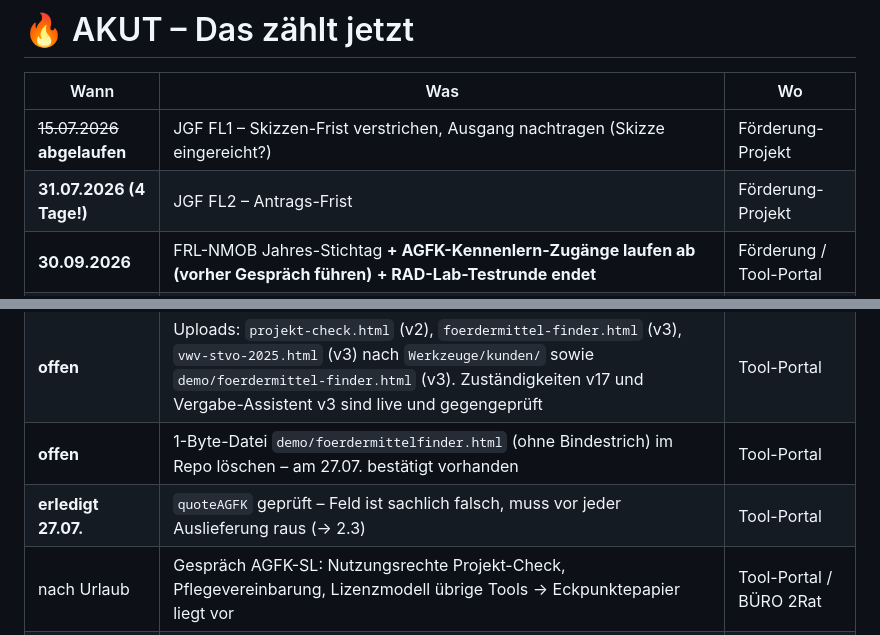
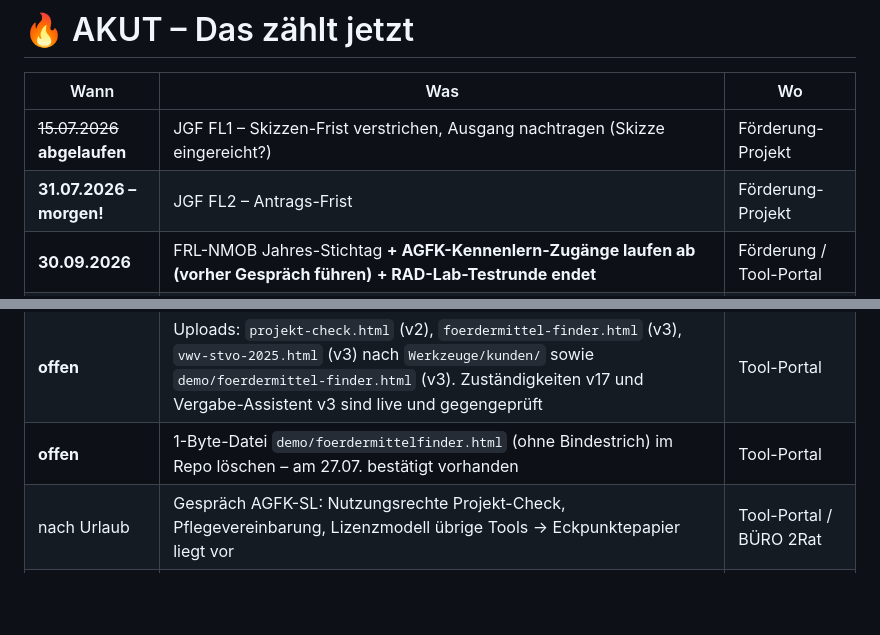
Before and after one commit to 2Rat/2Rat.github.io, a Markdown page: Werkzeuge/privat/projektverzeichnis.md, 2 parts joined by grey strips. Rendered like a GitHub page; blank space fills up the shorter version.

```diff
--- a/Werkzeuge/privat/projektverzeichnis.md
+++ b/Werkzeuge/privat/projektverzeichnis.md
@@ -18,7 +18,7 @@
 | Wann | Was | Wo |
 |---|---|---|
 | ~~15.07.2026~~ **abgelaufen** | JGF FL1 – Skizzen-Frist verstrichen, Ausgang nachtragen (Skizze eingereicht?) | Förderung-Projekt |
-| **31.07.2026 (4 Tage!)** | JGF FL2 – Antrags-Frist | Förderung-Projekt |
+| **31.07.2026 – morgen!** | JGF FL2 – Antrags-Frist | Förderung-Projekt |
 | **30.09.2026** | FRL-NMOB Jahres-Stichtag **+ AGFK-Kennenlern-Zugänge laufen ab (vorher Gespräch führen)** **+ RAD-Lab-Testrunde endet** | Förderung / Tool-Portal |
 | prüfen | RadPlan Pro: 19.07.-Deployment (JSON-Pipeline) erfolgt – ist die Login-bereinigte Version mit drin? | RadPlan-Projekt |
 | prüfen | Rotierte Codes (Kommandozentrale + RadPlan): Werte stehen vermutlich in den Chats der jeweiligen Claude-Projekte (Tool-Portal / RadPlan Pro) → dort raussuchen und in den **Passwortmanager** übertragen, bevor die 30-Tage-Session abläuft | Tool-Portal / RadPlan |
@@ -26,7 +26,6 @@
 | **jetzt** | Projekt-Check: Freigabe für **Referenznennung + Zitate** aus der Testrunde bei der AGFK-SL einholen – solange die Testphase läuft, ist es eine Formsache | Tool-Portal |
 | **offen** | Uploads: `projekt-check.html` (v2), `foerdermittel-finder.html` (v3), `vwv-stvo-2025.html` (v3) nach `Werkzeuge/kunden/` sowie `demo/foerdermittel-finder.html` (v3). Zuständigkeiten v17 und Vergabe-Assistent v3 sind live und gegengeprüft | Tool-Portal |
 | **offen** | 1-Byte-Datei `demo/foerdermittelfinder.html` (ohne Bindestrich) im Repo löschen – am 27.07. bestätigt vorhanden | Tool-Portal |
-| **erledigt 27.07.** | `quoteAGFK` geprüft – Feld ist sachlich falsch, muss vor jeder Auslieferung raus (→ 2.3) | Tool-Portal |
 | nach Urlaub | Gespräch AGFK-SL: Nutzungsrechte Projekt-Check, Pflegevereinbarung, Lizenzmodell übrige Tools → Eckpunktepapier liegt vor | Tool-Portal / BÜRO 2Rat |
 | wartet | AGFK-Logo → dann Branding zur Laufzeit einbauen (kein eigener Ordner, siehe 2.1) | Tool-Portal |
 
```
Also changed, not shown: other parts of Werkzeuge/privat/projektverzeichnis.md (+2 -2 lines).
